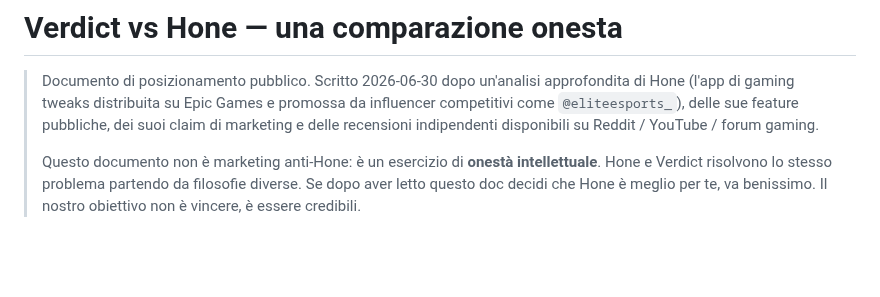
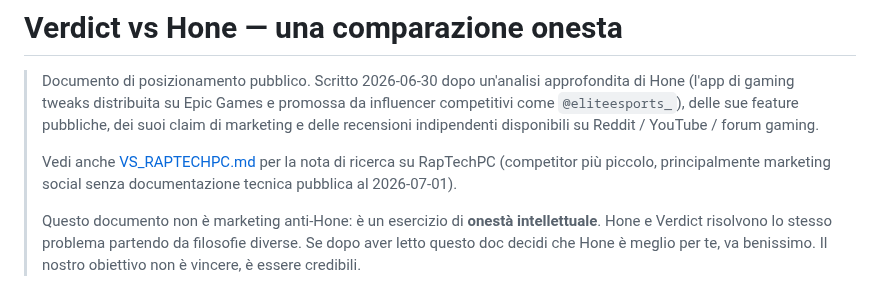
Before and after one commit to Leongithacc/Verdict, a Markdown page: docs/VS_HONE.md, the part around the change. GitHub-like rendering; blank space fills up the shorter version.

```diff
--- a/docs/VS_HONE.md
+++ b/docs/VS_HONE.md
@@ -5,6 +5,10 @@
 > promossa da influencer competitivi come `@eliteesports_`), delle sue feature
 > pubbliche, dei suoi claim di marketing e delle recensioni indipendenti
 > disponibili su Reddit / YouTube / forum gaming.
+>
+> Vedi anche [VS_RAPTECHPC.md](VS_RAPTECHPC.md) per la nota di ricerca su
+> RapTechPC (competitor più piccolo, principalmente marketing social senza
+> documentazione tecnica pubblica al 2026-07-01).
 >
 > Questo documento non è marketing anti-Hone: è un esercizio di **onestà
 > intellettuale**. Hone e Verdict risolvono lo stesso problema partendo da
```
Also changed, not shown: CHANGELOG.md (+5 -0 lines), docs/VS_RAPTECHPC.md (added, +93 -0 lines).
